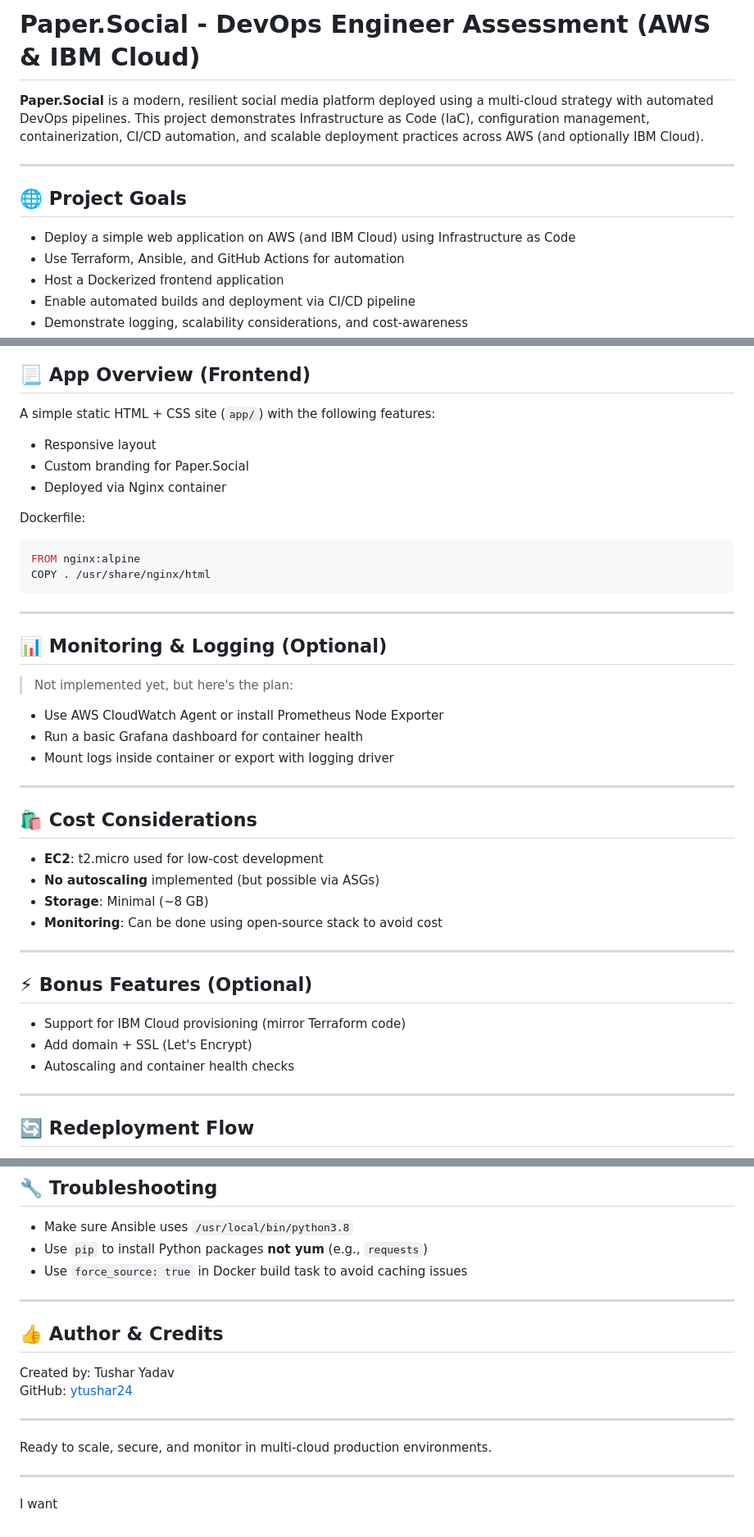
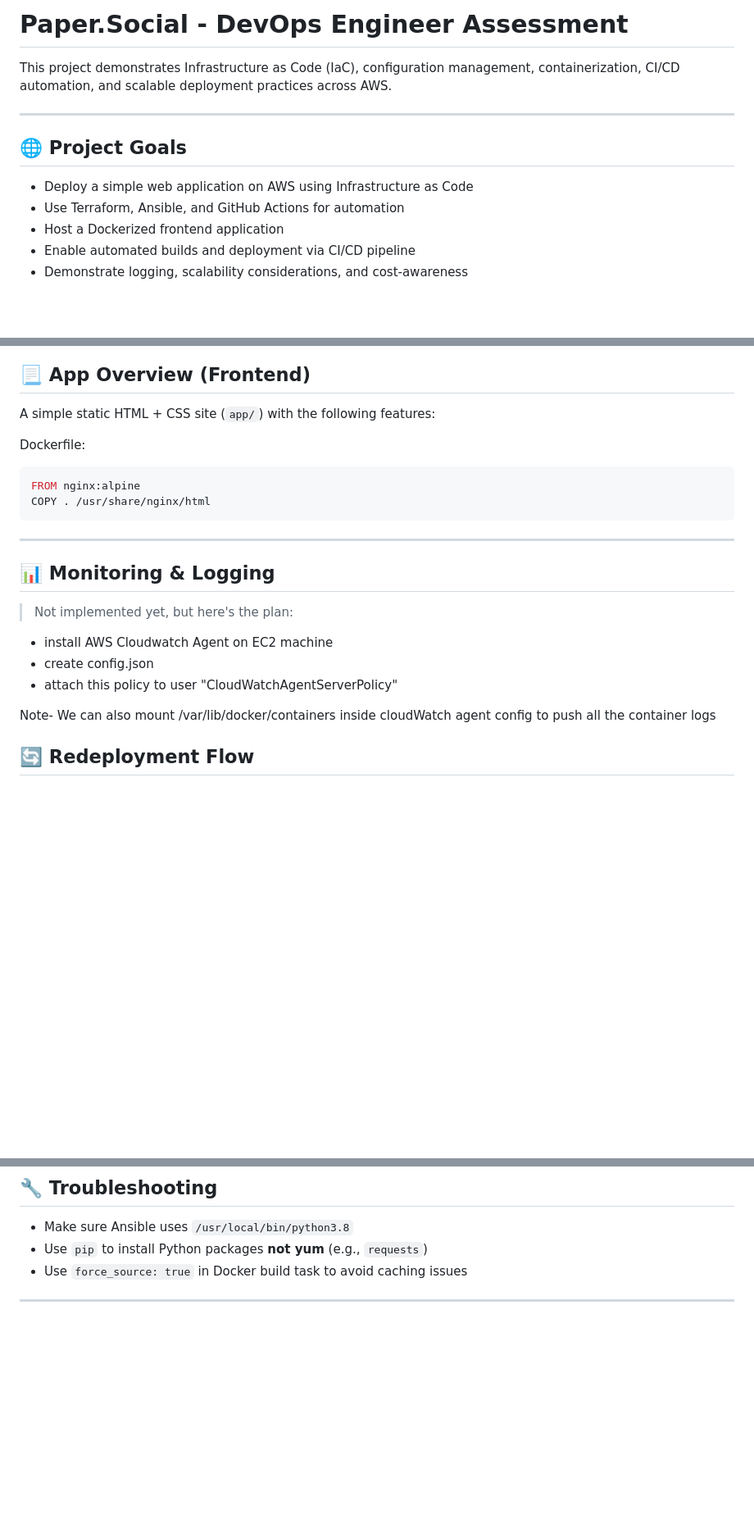
Before and after one commit to ytushar24/paper-devops-task, a Markdown page: README.md, 3 parts joined by grey strips. Shown at 82% size. Rendered like a GitHub page; blank space fills up the shorter version.

```diff
--- a/README.md
+++ b/README.md
@@ -1,12 +1,12 @@
-# Paper.Social - DevOps Engineer Assessment (AWS & IBM Cloud)
+# Paper.Social - DevOps Engineer Assessment
 
-**Paper.Social** is a modern, resilient social media platform deployed using a multi-cloud strategy with automated DevOps pipelines. This project demonstrates Infrastructure as Code (IaC), configuration management, containerization, CI/CD automation, and scalable deployment practices across AWS (and optionally IBM Cloud).
+This project demonstrates Infrastructure as Code (IaC), configuration management, containerization, CI/CD automation, and scalable deployment practices across AWS.
 
 ---
 
 ## 🌐 Project Goals
 
-- Deploy a simple web application on AWS (and IBM Cloud) using Infrastructure as Code
+- Deploy a simple web application on AWS using Infrastructure as Code
 - Use Terraform, Ansible, and GitHub Actions for automation
 - Host a Dockerized frontend application
 - Enable automated builds and deployment via CI/CD pipeline
@@ -115,9 +119,6 @@ on:
 
 A simple static HTML + CSS site (`app/`) with the following features:
 
-- Responsive layout
-- Custom branding for Paper.Social
-- Deployed via Nginx container
 
 Dockerfile:
 
@@ -128,32 +129,16 @@ COPY . /usr/share/nginx/html
 
 ---
 
-## 📊 Monitoring & Logging (Optional)
+## 📊 Monitoring & Logging
 
 > Not implemented yet, but here's the plan:
 
-- Use AWS CloudWatch Agent or install Prometheus Node Exporter
-- Run a basic Grafana dashboard for container health
-- Mount logs inside container or export with logging driver
+- install AWS Cloudwatch Agent on EC2 machine
+- create config.json
+- attach this policy to user "CloudWatchAgentServerPolicy"
 
----
+Note- We can also mount /var/lib/docker/containers inside cloudWatch agent config to push all the container logs
 
-## 🛍️ Cost Considerations
-
-- **EC2**: t2.micro used for low-cost development
-- **No autoscaling** implemented (but possible via ASGs)
-- **Storage**: Minimal (\~8 GB)
-- **Monitoring**: Can be done using open-source stack to avoid cost
-
----
-
-## ⚡ Bonus Features (Optional)
-
-- Support for IBM Cloud provisioning (mirror Terraform code)
-- Add domain + SSL (Let's Encrypt)
-- Autoscaling and container health checks
-
----
 
 ## 🔄 Redeployment Flow
 
@@ -171,16 +156,3 @@ COPY . /usr/share/nginx/html
 - Use `force_source: true` in Docker build task to avoid caching issues
 
 ---
-
-## 👍 Author & Credits
-
-Created by: Tushar Yadav\
-GitHub: [ytushar24](https://github.com/ytushar24)
-
----
-
-Ready to scale, secure, and monitor in multi-cloud production environments.
-
----
-
-I want
```
Also changed, not shown: other parts of README.md (+5 -1 lines).
